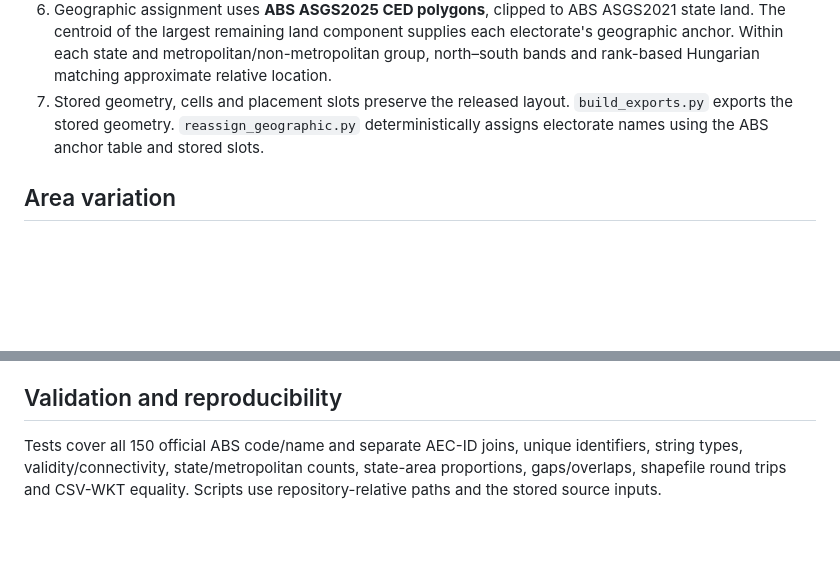
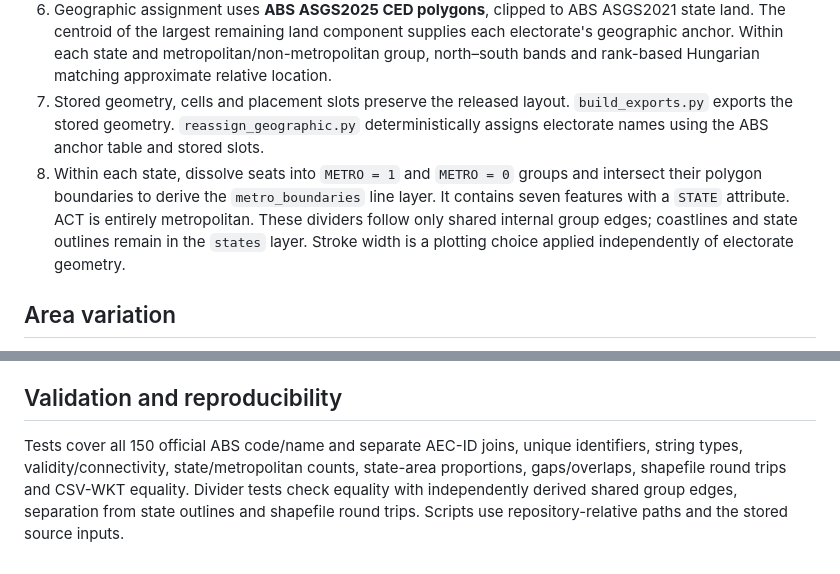
Before and after one commit to adrasyn/aus-cartograms, a Markdown page: docs/methods.md, 2 parts joined by grey strips. GitHub-like rendering; blank space fills up the shorter version.

```diff
--- a/docs/methods.md
+++ b/docs/methods.md
@@ -9,6 +9,7 @@ The dataset contains 150 synthetic seat polygons arranged within simplified stat
 5. AEC classifications define metropolitan seats as Inner or Outer Metropolitan, and other seats as Provincial or Rural. Connected regions retain the published counts and classifications, including Fadden's Outer Metropolitan classification.
 6. Geographic assignment uses **ABS ASGS2025 CED polygons**, clipped to ABS ASGS2021 state land. The centroid of the largest remaining land component supplies each electorate's geographic anchor. Within each state and metropolitan/non-metropolitan group, north–south bands and rank-based Hungarian matching approximate relative location.
 7. Stored geometry, cells and placement slots preserve the released layout. `build_exports.py` exports the stored geometry. `reassign_geographic.py` deterministically assigns electorate names using the ABS anchor table and stored slots.
+8. Within each state, dissolve seats into `METRO = 1` and `METRO = 0` groups and intersect their polygon boundaries to derive the `metro_boundaries` line layer. It contains seven features with a `STATE` attribute. ACT is entirely metropolitan. These dividers follow only shared internal group edges; coastlines and state outlines remain in the `states` layer. Stroke width is a plotting choice applied independently of electorate geometry.
 
 ## Area variation
 
@@ -20,4 +21,4 @@ The compact layout preserves broad state orientation. Electorate locations and n
 
 ## Validation and reproducibility
 
-Tests cover all 150 official ABS code/name and separate AEC-ID joins, unique identifiers, string types, validity/connectivity, state/metropolitan counts, state-area proportions, gaps/overlaps, shapefile round trips and CSV-WKT equality. Scripts use repository-relative paths and the stored source inputs.
+Tests cover all 150 official ABS code/name and separate AEC-ID joins, unique identifiers, string types, validity/connectivity, state/metropolitan counts, state-area proportions, gaps/overlaps, shapefile round trips and CSV-WKT equality. Divider tests check equality with independently derived shared group edges, separation from state outlines and shapefile round trips. Scripts use repository-relative paths and the stored source inputs.
```
Also changed, not shown: README.md (+15 -6 lines), docs/preview.png, 13 other files.
